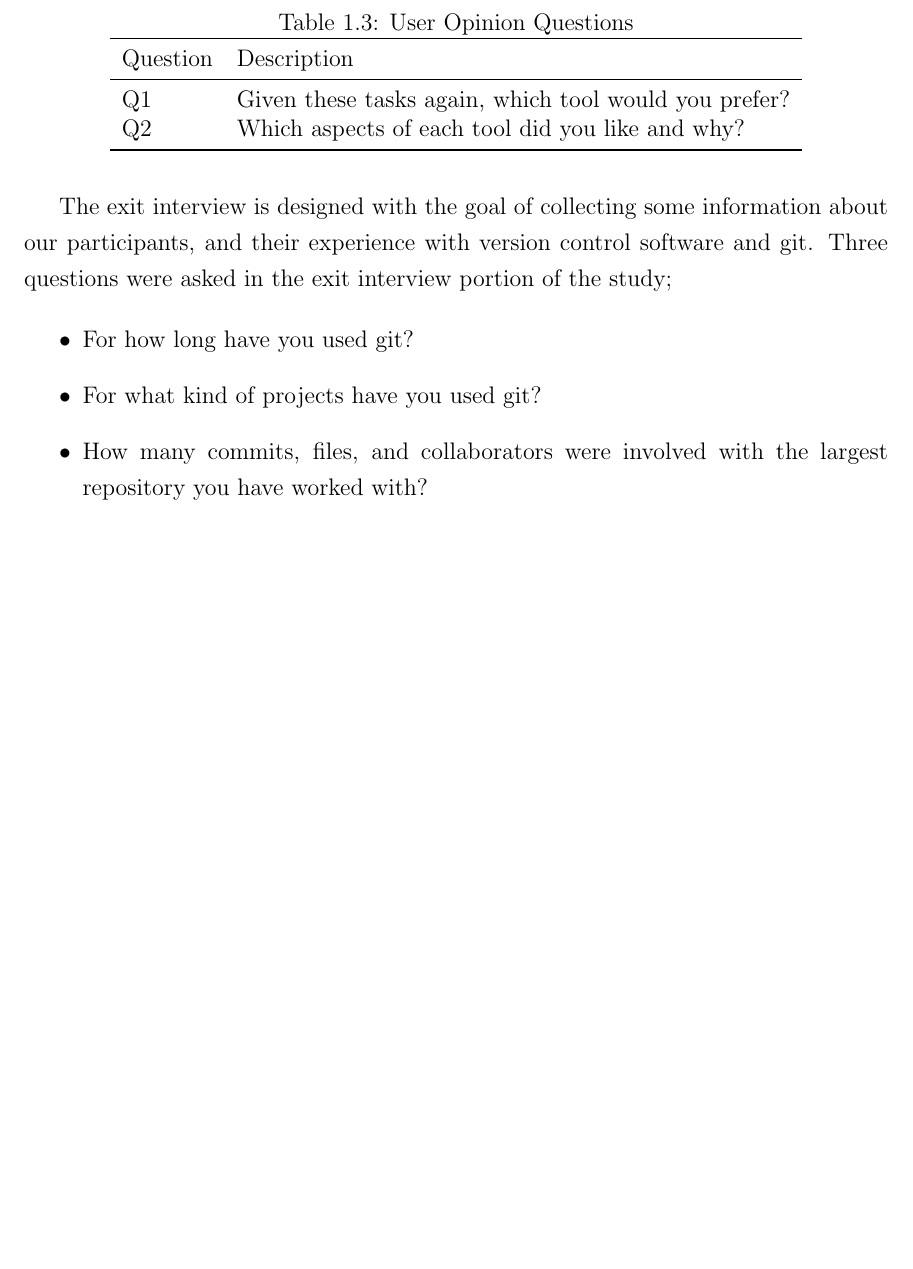
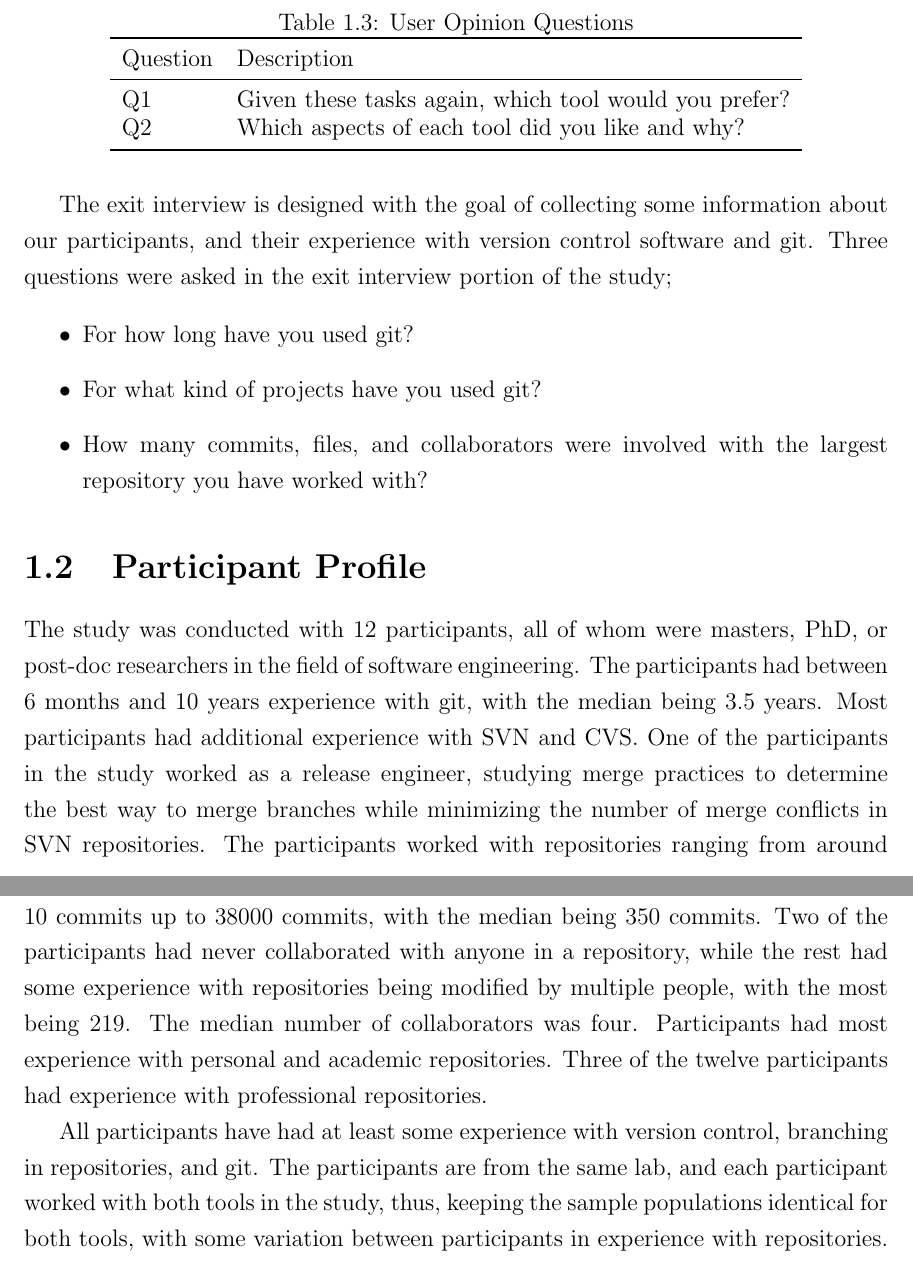
Before and after one commit to etcwilde/Thesis, a LaTeX thesis (thesis/thesis.tex, which reads thesis/chapters/Evaluation.tex): part of page 17 of 20 before the commit and two parts of pages 17 and 18 of 21 after it, the two joined at a grey line, cut so that both start at the same text, the shorter picture padded with empty space. Compiled offline with pdfLaTeX.

Commit message:
Adding participant profile

```diff
--- a/thesis/chapters/Evaluation.tex
+++ b/thesis/chapters/Evaluation.tex
@@ -369,3 +369,27 @@ interview portion of the study;
   \item How many commits, files, and collaborators were involved with
     the largest repository you have worked with?
 \end{itemize}
+
+\section{Participant Profile}\label{sec:participant_profile}
+
+The study was conducted with 12 participants, all of whom were masters,
+PhD, or post-doc researchers in the field of software engineering. The
+participants had between 6 months and 10 years experience with git, with
+the median being 3.5 years. Most participants had additional experience
+with SVN and CVS.\@ One of the participants in the study worked as a
+release engineer, studying merge practices to determine the best way to
+merge branches while minimizing the number of merge conflicts in SVN
+repositories. The participants worked with repositories ranging from
+around 10 commits up to 38000 commits, with the median being 350
+commits. Two of the participants had never collaborated with anyone in a
+repository, while the rest had some experience with repositories being
+modified by multiple people, with the most being 219. The median number
+of collaborators was four. Participants had most experience with
+personal and academic repositories. Three of the twelve participants had
+experience with professional repositories.
+
+All participants have had at least some experience with version control,
+branching in repositories, and git. The participants are from the same
+lab, and each participant worked with both tools in the study, thus,
+keeping the sample populations identical for both tools, with some
+variation between participants in experience with repositories.
```
